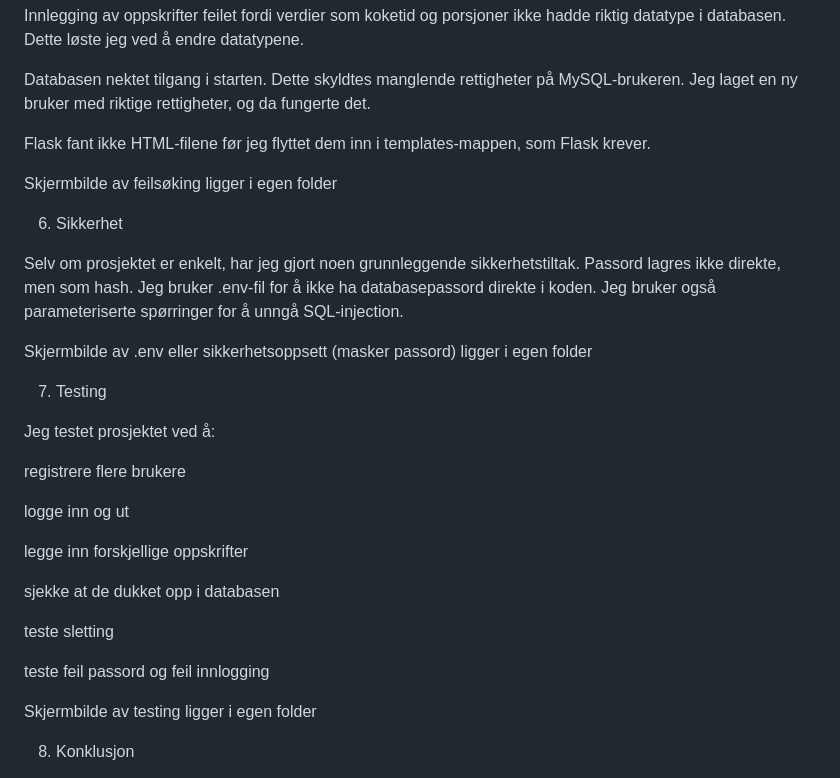
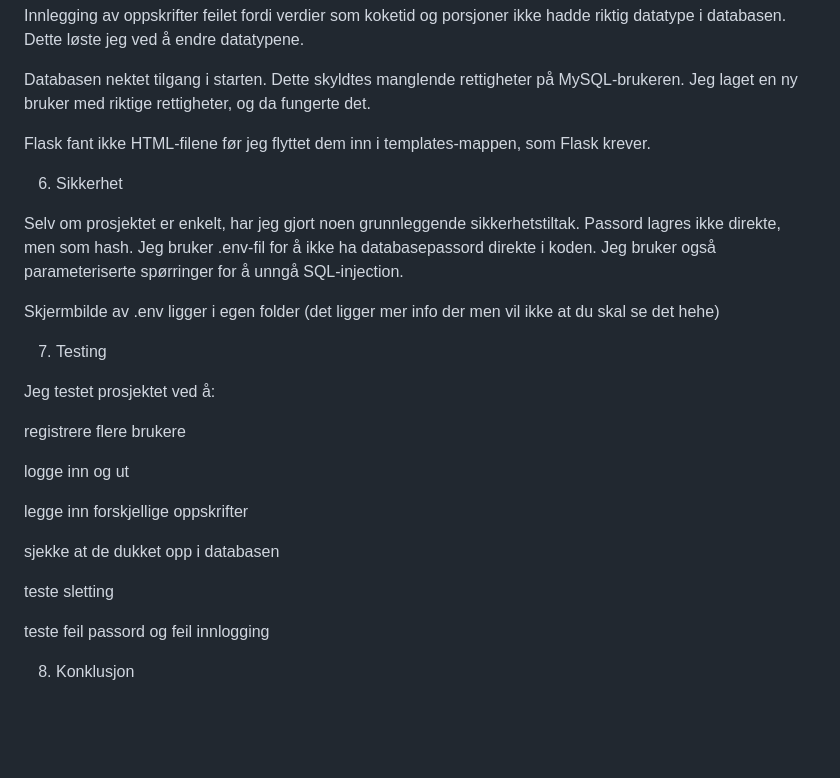
Before and after one commit to LESHGOAT/mat_oppskrift_app, a Markdown page: README.md, the part around the change. Drawn GitHub-style; blank space fills up the shorter version.

Commit message:
Revise README for troubleshooting and security details
Updated README with notes on troubleshooting and security.

```diff
--- a/README.md
+++ b/README.md
@@ -42,13 +42,11 @@ Databasen nektet tilgang i starten. Dette skyldtes manglende rettigheter på MyS
 
 Flask fant ikke HTML-filene før jeg flyttet dem inn i templates-mappen, som Flask krever.
 
-Skjermbilde av feilsøking ligger i egen folder
-
 6. Sikkerhet
 
 Selv om prosjektet er enkelt, har jeg gjort noen grunnleggende sikkerhetstiltak. Passord lagres ikke direkte, men som hash. Jeg bruker .env-fil for å ikke ha databasepassord direkte i koden. Jeg bruker også parameteriserte spørringer for å unngå SQL-injection.
 
-Skjermbilde av .env eller sikkerhetsoppsett (masker passord)  ligger i egen folder
+Skjermbilde av .env  ligger i egen folder (det ligger mer info der men vil ikke at du skal se det hehe)
 
 7. Testing
 
@@ -66,8 +64,6 @@ teste sletting
 
 teste feil passord og feil innlogging
 
-Skjermbilde av testing ligger i egen folder
-
 8. Konklusjon
 
 Prosjektet fungerer slik det var tenkt. Jeg fikk nettsiden til å kommunisere med databasen, og alt av registrering, innlogging og lagring fungerer. Jeg lærte mye om hvordan Flask og MySQL fungerer sammen, og hvordan man strukturerer et lite webprosjekt.
```
